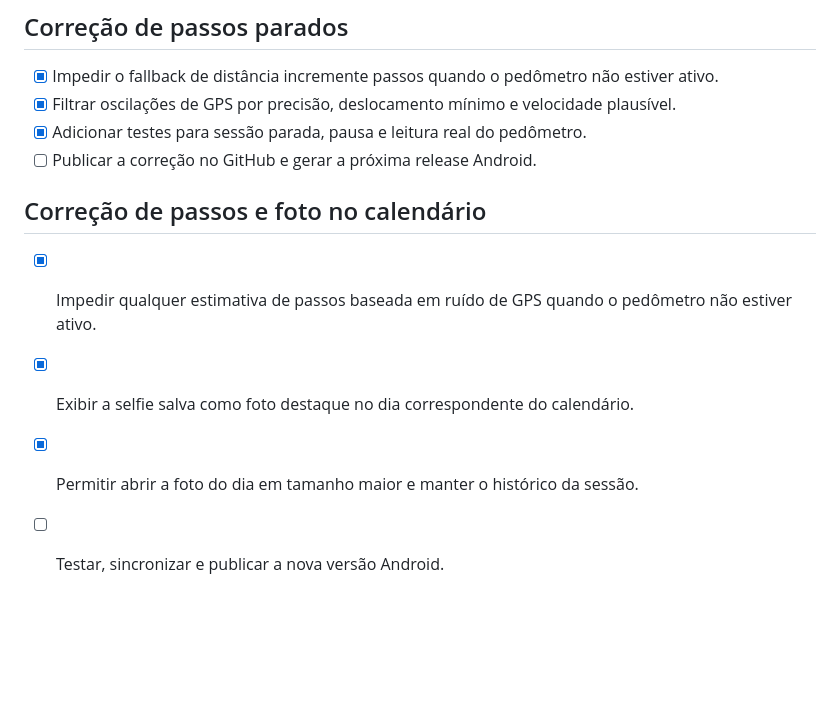
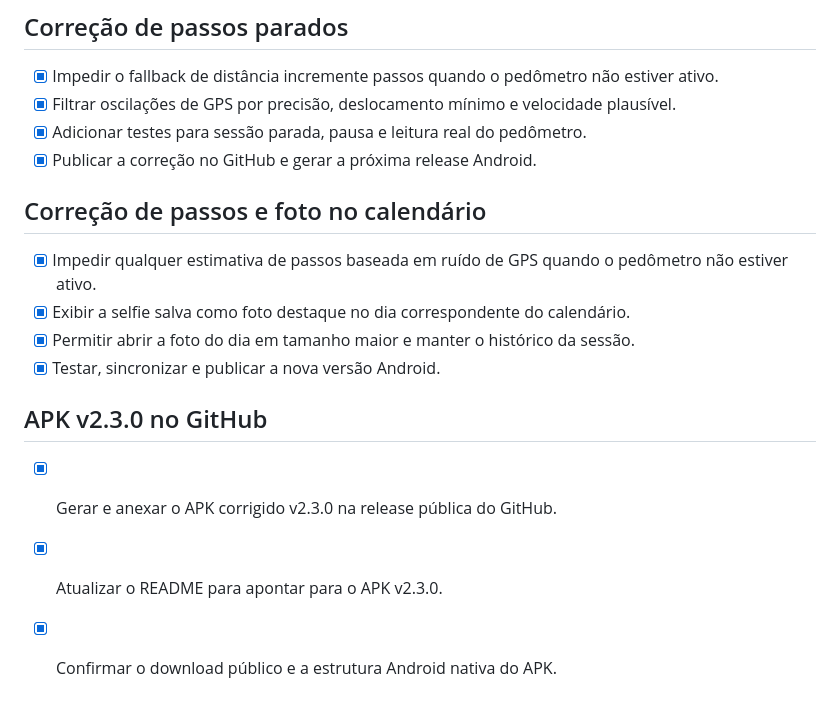
Before and after one commit to marcos-scox/forja-app, a Markdown page: todo.md, the part around the change. Drawn GitHub-style; blank space fills up the shorter version.

Commit message:
docs: point README to v2.3.0 native APK

```diff
--- a/todo.md
+++ b/todo.md
@@ -54,11 +54,17 @@
 - [x] Impedir o fallback de distância incremente passos quando o pedômetro não estiver ativo.
 - [x] Filtrar oscilações de GPS por precisão, deslocamento mínimo e velocidade plausível.
 - [x] Adicionar testes para sessão parada, pausa e leitura real do pedômetro.
-- [ ] Publicar a correção no GitHub e gerar a próxima release Android.
+- [x] Publicar a correção no GitHub e gerar a próxima release Android.
 
 ## Correção de passos e foto no calendário
 
 - [x] Impedir qualquer estimativa de passos baseada em ruído de GPS quando o pedômetro não estiver ativo.
 - [x] Exibir a selfie salva como foto destaque no dia correspondente do calendário.
 - [x] Permitir abrir a foto do dia em tamanho maior e manter o histórico da sessão.
-- [ ] Testar, sincronizar e publicar a nova versão Android.
+- [x] Testar, sincronizar e publicar a nova versão Android.
+
+## APK v2.3.0 no GitHub
+
+- [x] Gerar e anexar o APK corrigido v2.3.0 na release pública do GitHub.
+- [x] Atualizar o README para apontar para o APK v2.3.0.
+- [x] Confirmar o download público e a estrutura Android nativa do APK.
```
Also changed, not shown: README.md (+2 -2 lines).
